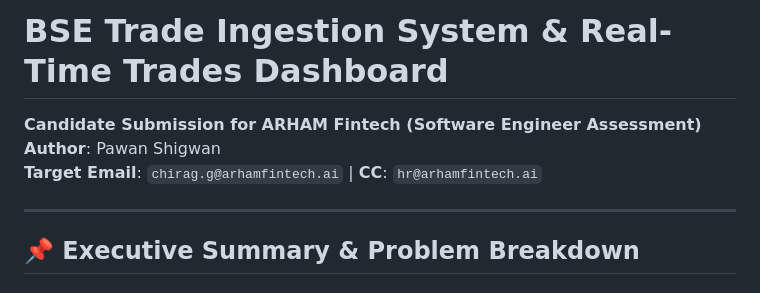
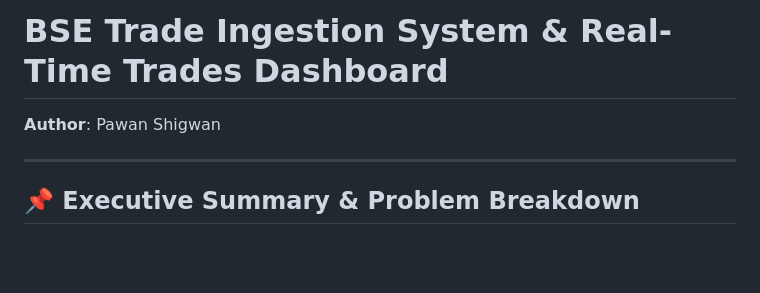
Before and after one commit to PawanShigwan/BSE-TRADE-INGESTION-REAL-TIME-DASHBOARD-VERIFICATION, a Markdown page: README.md, the part around the change. Rendered like a GitHub page; blank space fills up the shorter version.

```diff
--- a/README.md
+++ b/README.md
@@ -1,8 +1,7 @@
 # BSE Trade Ingestion System & Real-Time Trades Dashboard
 
-**Candidate Submission for ARHAM Fintech (Software Engineer Assessment)**
+
 **Author**: Pawan Shigwan
-**Target Email**: `chirag.g@arhamfintech.ai` | **CC**: `hr@arhamfintech.ai`
 
 ---
 
```
